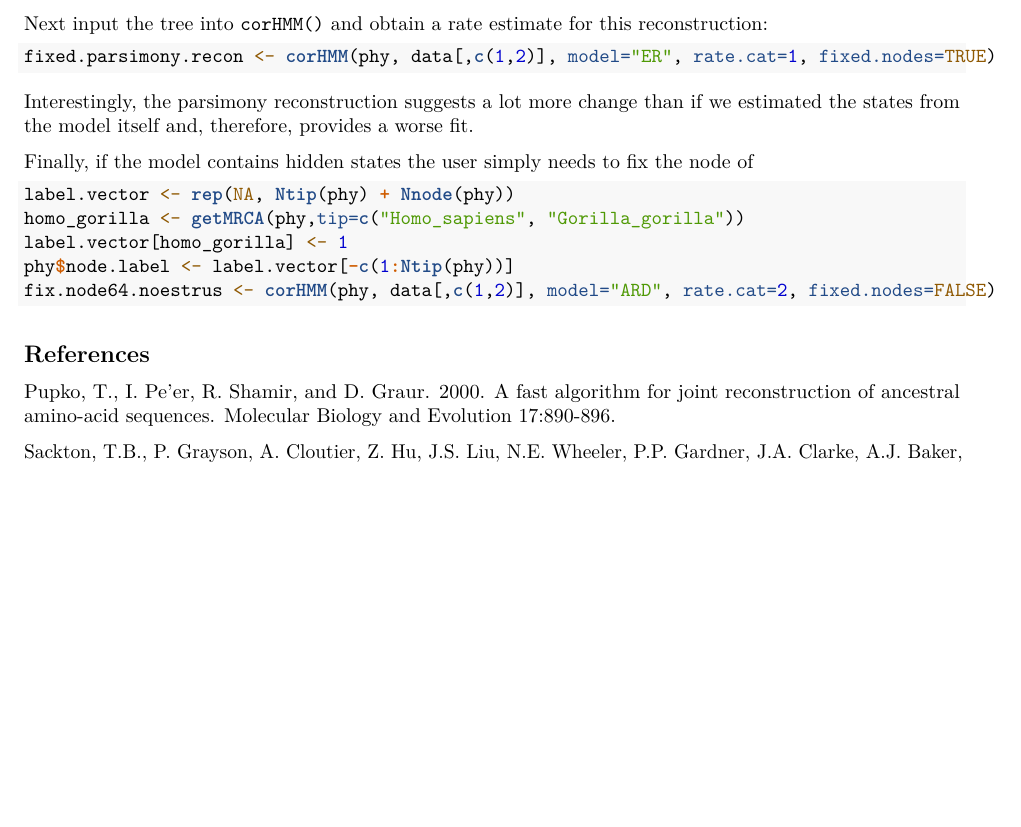
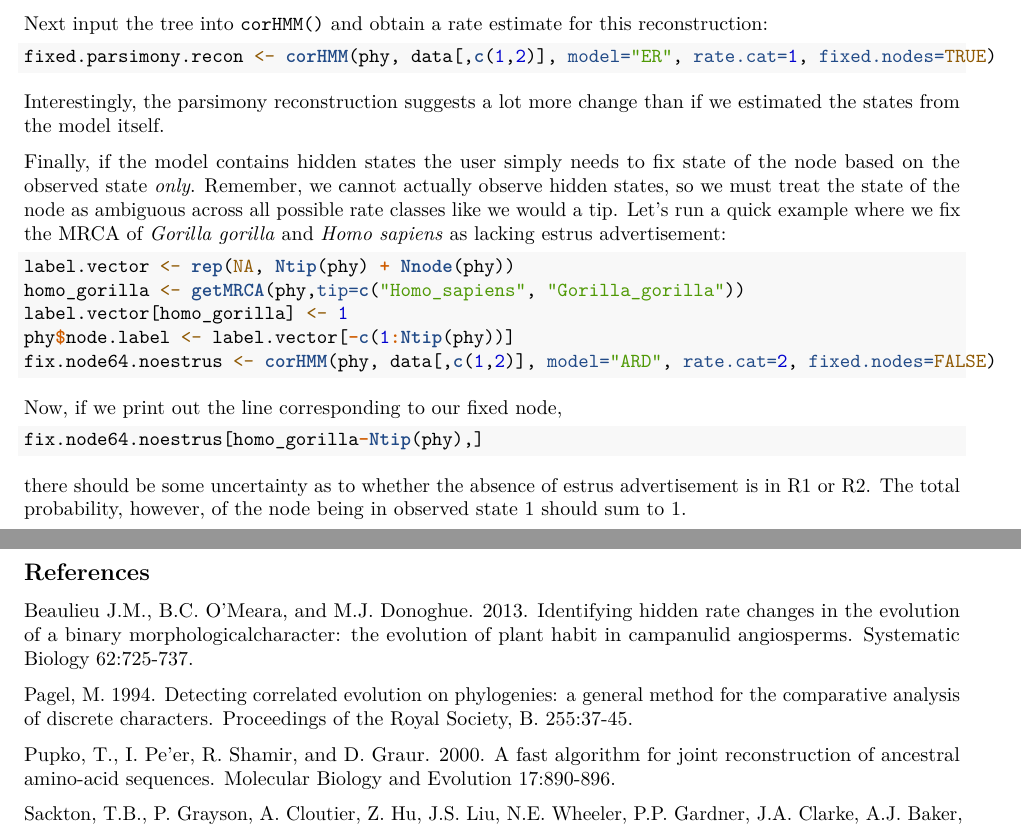
Before and after one commit to thej022214/corHMM, an R Markdown document (vignettes/corHMMv2.0-vignette.Rmd): part of page 10 of 10 before the commit and two parts of pages 10 and 11 of 11 after it, the two joined at a grey line, cut so that both start at the same text, the shorter picture padded with empty space. Rendered offline with R 4.5, knitr and Pandoc, then LaTeX, with nearby package versions; the code chunks are not run, so their results and figures are left out.

Commit message:
adding capability of fixing nodes

````diff
--- a/vignettes/corHMMv2.0-vignette.Rmd
+++ b/vignettes/corHMMv2.0-vignette.Rmd
@@ -491,10 +490,9 @@ Next input the tree into `corHMM()` and obtain a rate estimate for this reconstr
 fixed.parsimony.recon <- corHMM(phy, data[,c(1,2)], model="ER", rate.cat=1, fixed.nodes=TRUE)
 ```
 
-Interestingly, the parsimony reconstruction suggests a lot more change than if we estimated the states from the model itself and, therefore, provides a worse fit.
+Interestingly, the parsimony reconstruction suggests a lot more change than if we estimated the states from the model itself.
 
-Finally, if the model contains hidden states the user simply needs to fix the node of
-
+Finally, if the model contains hidden states the user simply needs to fix state of the node based on the observed state *only*. Remember, we cannot actually observe hidden states, so we must treat the state of the node as ambiguous across all possible rate classes like we would a tip. Let's run a quick example where we fix the MRCA of *Gorilla gorilla* and *Homo sapiens* as lacking estrus advertisement:
 ```{r, eval=TRUE}
 label.vector <- rep(NA, Ntip(phy) + Nnode(phy))
 homo_gorilla <- getMRCA(phy,tip=c("Homo_sapiens", "Gorilla_gorilla"))
@@ -503,7 +501,19 @@ phy$node.label <- label.vector[-c(1:Ntip(phy))]
 fix.node64.noestrus <- corHMM(phy, data[,c(1,2)], model="ARD", rate.cat=2, fixed.nodes=FALSE)
 ```
 
+Now, if we print out the line corresponding to our fixed node,
+```{r, eval=TRUE}
+fix.node64.noestrus[homo_gorilla-Ntip(phy),]
+```
+
+there should be some uncertainty as to whether the absence of estrus advertisement is in R1 or R2. The total probability, however, of the node being in observed state 1 should sum to 1.
+
+
 ## References
+
+Beaulieu J.M., B.C. O'Meara, and M.J. Donoghue. 2013. Identifying hidden rate changes in the evolution of a binary morphologicalcharacter: the evolution of plant habit in campanulid angiosperms. Systematic Biology 62:725-737.
+
+Pagel, M. 1994. Detecting correlated evolution on phylogenies: a general method for the comparative analysis of discrete characters. Proceedings of the Royal Society, B. 255:37-45.
 
 Pupko, T., I. Pe'er, R. Shamir, and D. Graur. 2000. A fast algorithm for joint reconstruction of ancestral amino-acid sequences. Molecular Biology and Evolution 17:890-896.
 
````
Also changed, not shown: vignettes/corHMMv2.0-vignette.Rmd (1 more changed lines).
